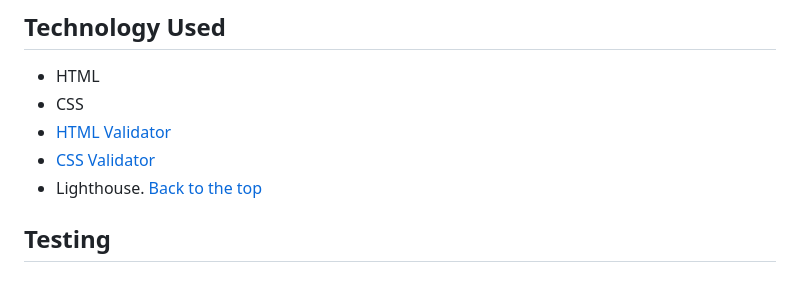
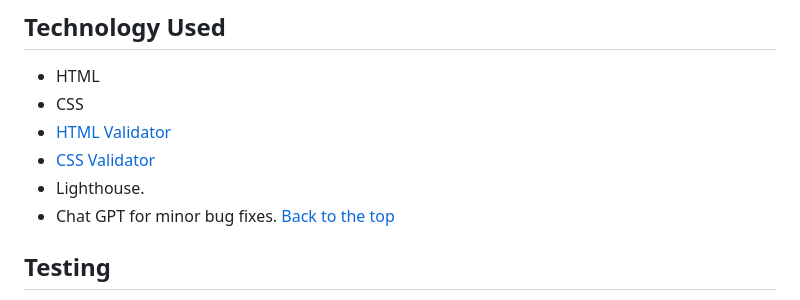
Before and after one commit to Richard-L4/the-majors, a Markdown page: readme.md, the part around the change. GitHub-like rendering.

Commit message:
line about ai in technologies used

```diff
--- a/readme.md
+++ b/readme.md
@@ -103,6 +103,7 @@ In the future I would like to add more pages, giving far more detail of the game
 - [HTML Validator](https://validator.w3.org/)
 - [CSS Validator](https://jigsaw.w3.org/css-validator/)
 - Lighthouse.
+- Chat GPT for minor bug fixes.
 [Back to the top](#the-majors)
 ## Testing
 - I used  dev tools and inspect on the preview page to test at first point how the project looked on all screen sizes as a first stage.
```
